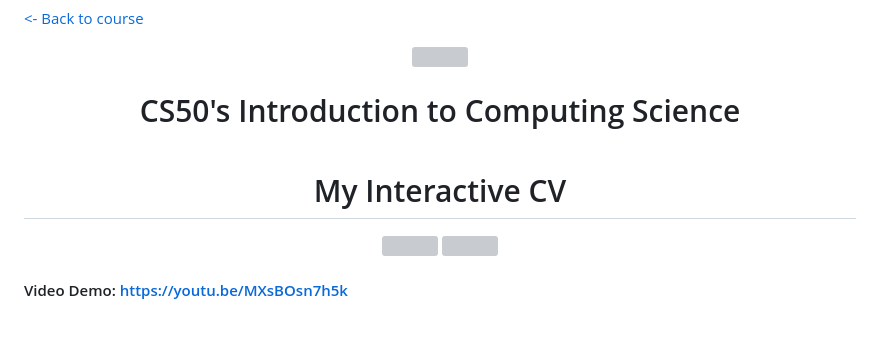
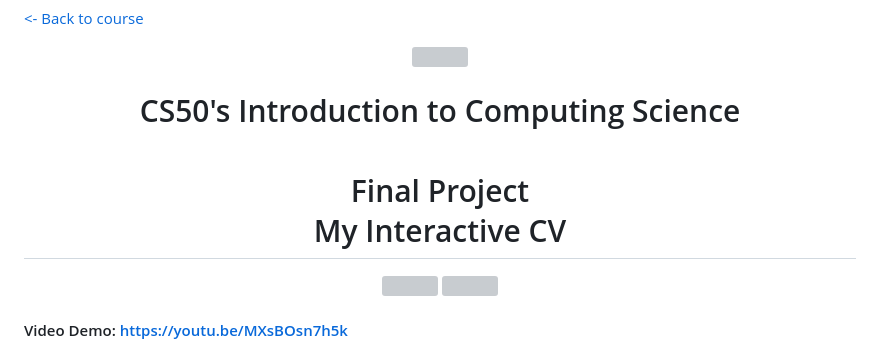
Before and after one commit to GrandEchoWhiskey/harvard-cs50-x-projects, a Markdown page: proj-fp-icv/README.md, the part around the change. GitHub-like rendering; blank space fills up the shorter version; grey boxes are pictures that could not be loaded.

```diff
--- a/proj-fp-icv/README.md
+++ b/proj-fp-icv/README.md
@@ -3,7 +3,7 @@
 <p align="center"><a href="https://cs50.harvard.edu/x/2022">
   <img src="https://github.com/GrandEchoWhiskey/grandechowhiskey/blob/main/icons/course/harvard100.png" /><br>
 </a></p>
-<h1 align="center">CS50's Introduction to Computing Science<br><br>My Interactive CV</h1>
+<h1 align="center">CS50's Introduction to Computing Science<br><br>Final Project<br>My Interactive CV</h1>
 
 <p align="center"><a href="#">
   <img src="https://github.com/GrandEchoWhiskey/grandechowhiskey/blob/main/icons/programming/cpp.png" />
```
